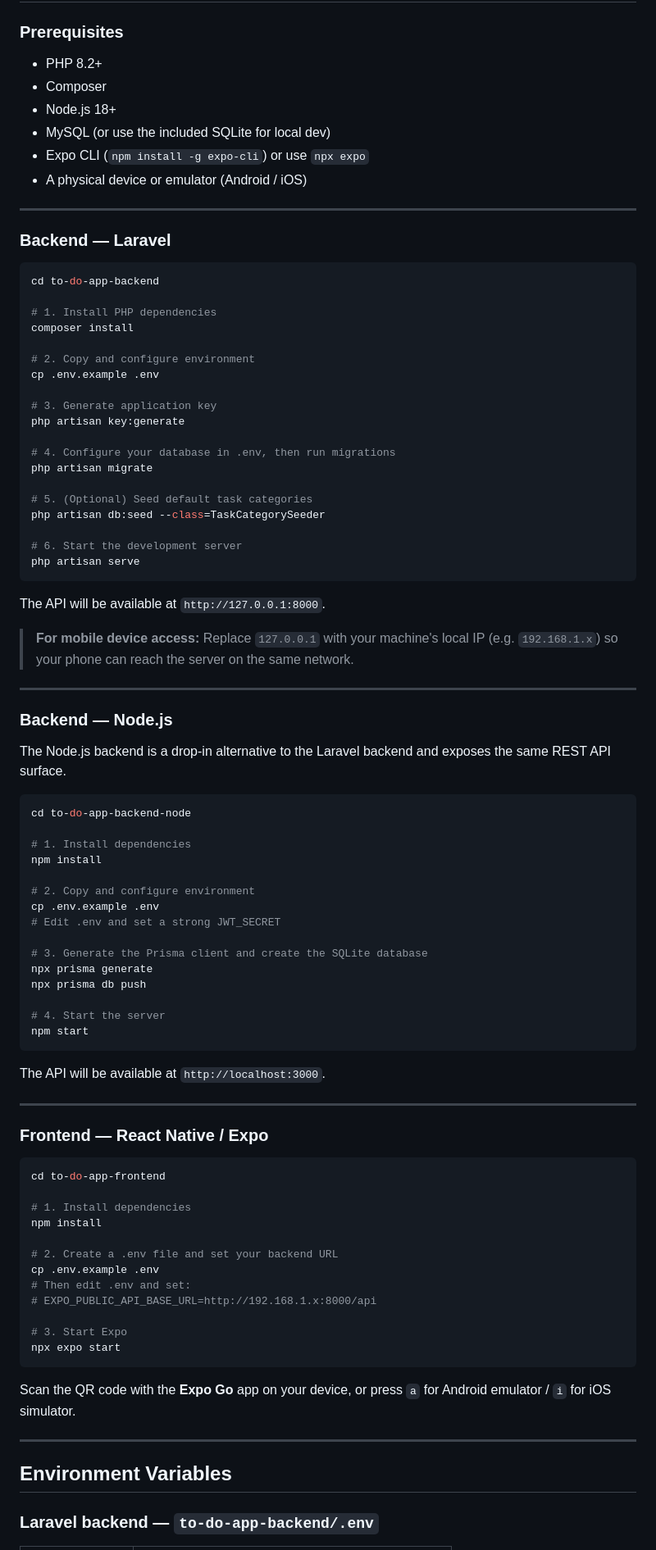
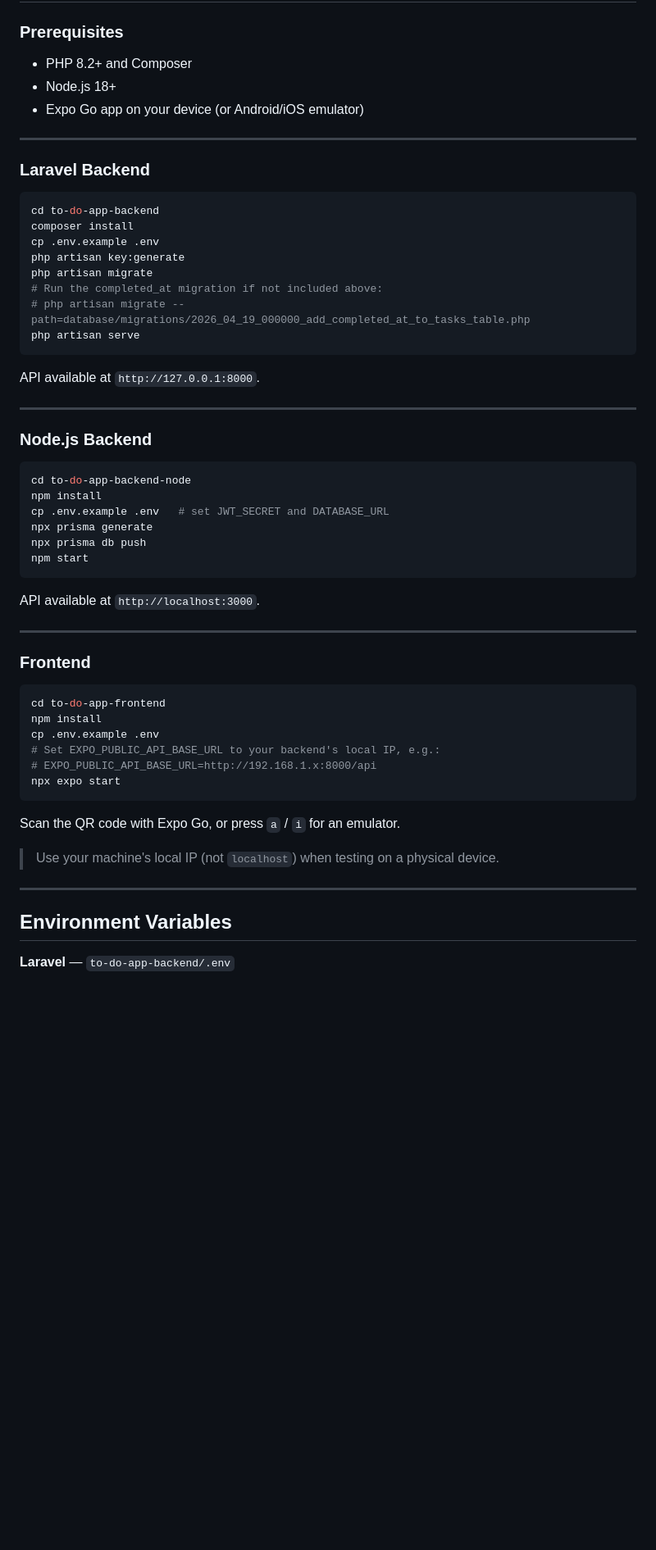
Before and after one commit to othmanalobayyat/todo-productivity-app, a Markdown page: README.md, the part around one of its changes. Shown at 82% size. Drawn GitHub-style; blank space fills up the shorter version.

````diff
--- a/README.md
+++ b/README.md
@@ -111,93 +130,62 @@ to-do-app-workspace/
 
 ### Prerequisites
 
-- PHP 8.2+
-- Composer
+- PHP 8.2+ and Composer
 - Node.js 18+
-- MySQL (or use the included SQLite for local dev)
-- Expo CLI (`npm install -g expo-cli`) or use `npx expo`
-- A physical device or emulator (Android / iOS)
+- Expo Go app on your device (or Android/iOS emulator)
 
 ---
 
-### Backend — Laravel
+### Laravel Backend
 
 ```bash
 cd to-do-app-backend
-
-# 1. Install PHP dependencies
 composer install
-
-# 2. Copy and configure environment
 cp .env.example .env
-
-# 3. Generate application key
 php artisan key:generate
-
-# 4. Configure your database in .env, then run migrations
 php artisan migrate
-
-# 5. (Optional) Seed default task categories
-php artisan db:seed --class=TaskCategorySeeder
-
-# 6. Start the development server
+# Run the completed_at migration if not included above:
+# php artisan migrate --path=database/migrations/2026_04_19_000000_add_completed_at_to_tasks_table.php
 php artisan serve
 ```
 
-The API will be available at `http://127.0.0.1:8000`.
-
-> **For mobile device access:** Replace `127.0.0.1` with your machine's local IP (e.g. `192.168.1.x`) so your phone can reach the server on the same network.
+API available at `http://127.0.0.1:8000`.
 
 ---
 
-### Backend — Node.js
-
-The Node.js backend is a drop-in alternative to the Laravel backend and exposes the same REST API surface.
+### Node.js Backend
 
 ```bash
 cd to-do-app-backend-node
-
-# 1. Install dependencies
 npm install
-
-# 2. Copy and configure environment
-cp .env.example .env
-# Edit .env and set a strong JWT_SECRET
-
-# 3. Generate the Prisma client and create the SQLite database
+cp .env.example .env   # set JWT_SECRET and DATABASE_URL
 npx prisma generate
 npx prisma db push
-
-# 4. Start the server
 npm start
 ```
 
-The API will be available at `http://localhost:3000`.
+API available at `http://localhost:3000`.
 
 ---
 
-### Frontend — React Native / Expo
+### Frontend
 
 ```bash
 cd to-do-app-frontend
-
-# 1. Install dependencies
 npm install
-
-# 2. Create a .env file and set your backend URL
 cp .env.example .env
-# Then edit .env and set:
+# Set EXPO_PUBLIC_API_BASE_URL to your backend's local IP, e.g.:
 # EXPO_PUBLIC_API_BASE_URL=http://192.168.1.x:8000/api
-
-# 3. Start Expo
 npx expo start
 ```
 
-Scan the QR code with the **Expo Go** app on your device, or press `a` for Android emulator / `i` for iOS simulator.
+Scan the QR code with Expo Go, or press `a` / `i` for an emulator.
+
+> Use your machine's local IP (not `localhost`) when testing on a physical device.
 
 ---
 
 ## Environment Variables
 
-### Laravel backend — `to-do-app-backend/.env`
+**Laravel** — `to-do-app-backend/.env`
 
````
Also changed, not shown: other parts of README.md (+116 -113 lines).
